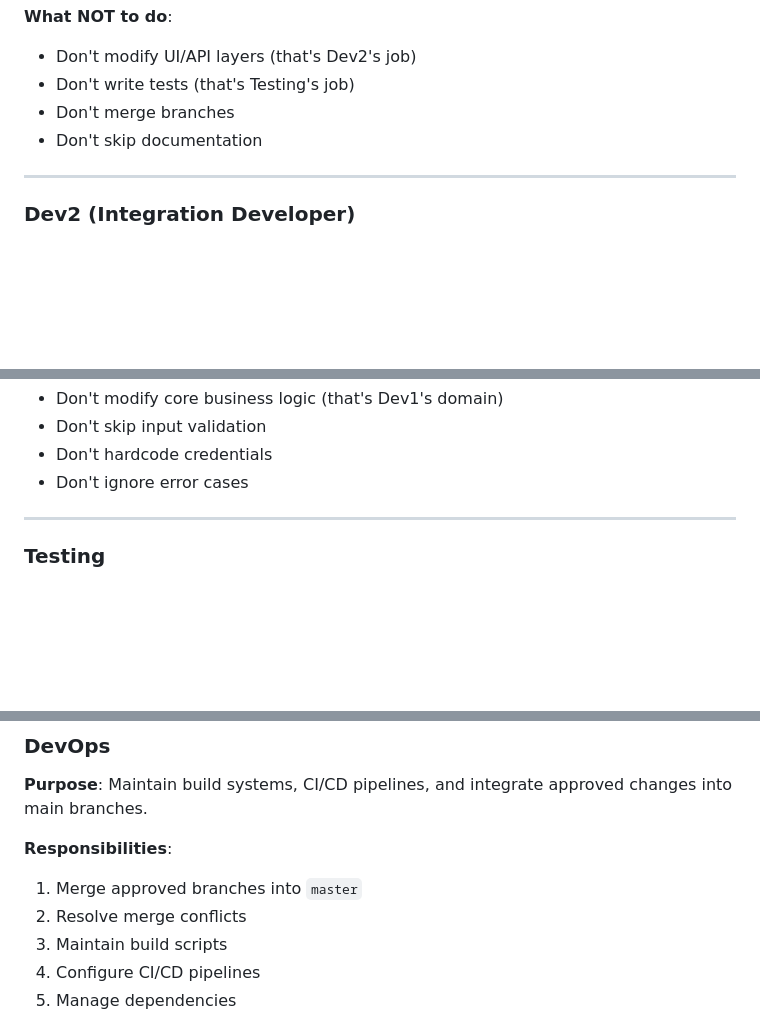
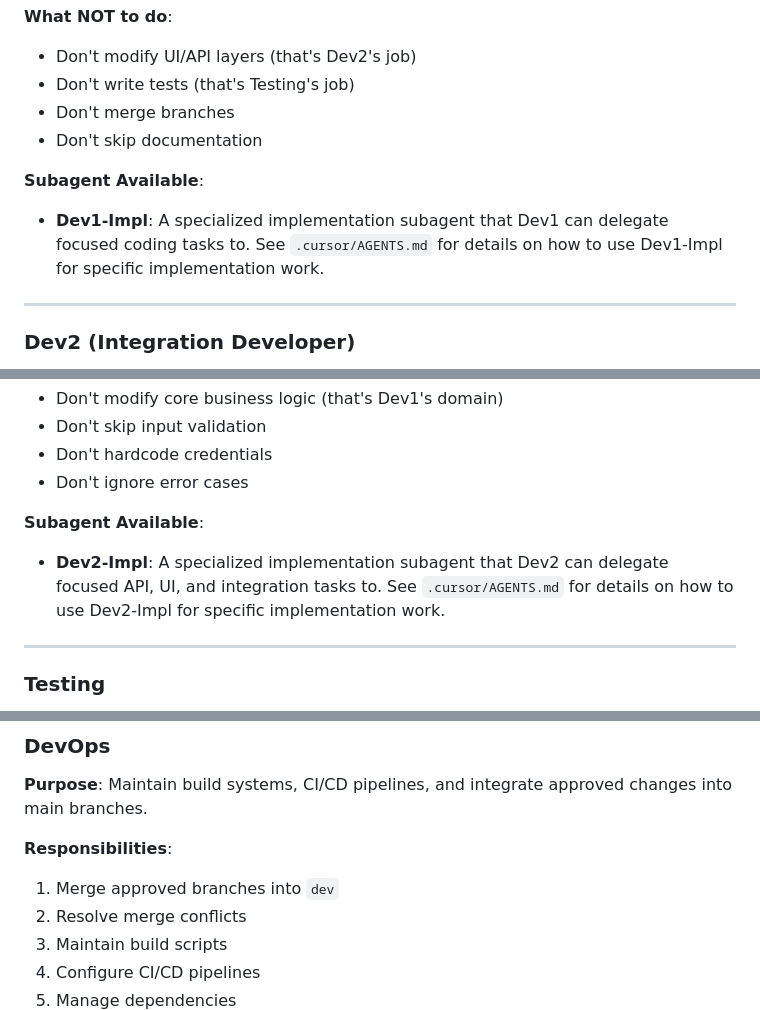
Before and after one commit to Auda29/ST_HA_Automation, a Markdown page: docs/agents/agents.md, 3 parts joined by grey strips. GitHub-like rendering; blank space fills up the shorter version.

```diff
--- a/docs/agents/agents.md
+++ b/docs/agents/agents.md
@@ -218,6 +218,9 @@ OK Dev1. Ready for task assignment.
 - Don't merge branches
 - Don't skip documentation
 
+**Subagent Available**:
+- **Dev1-Impl**: A specialized implementation subagent that Dev1 can delegate focused coding tasks to. See `.cursor/AGENTS.md` for details on how to use Dev1-Impl for specific implementation work.
+
 ---
 
 ### Dev2 (Integration Developer)
@@ -280,6 +283,9 @@ OK Dev2. Ready for task assignment.
 - Don't skip input validation
 - Don't hardcode credentials
 - Don't ignore error cases
+
+**Subagent Available**:
+- **Dev2-Impl**: A specialized implementation subagent that Dev2 can delegate focused API, UI, and integration tasks to. See `.cursor/AGENTS.md` for details on how to use Dev2-Impl for specific implementation work.
 
 ---
 
@@ -496,7 +502,7 @@ Brief overview of the changes and overall impression.
 
 
 **Responsibilities**:
-1. Merge approved branches into `master`
+1. Merge approved branches into `dev`
 2. Resolve merge conflicts
 3. Maintain build scripts
 4. Configure CI/CD pipelines
```
Also changed, not shown: .cursor/AGENTS.md (added, +381 -0 lines).
